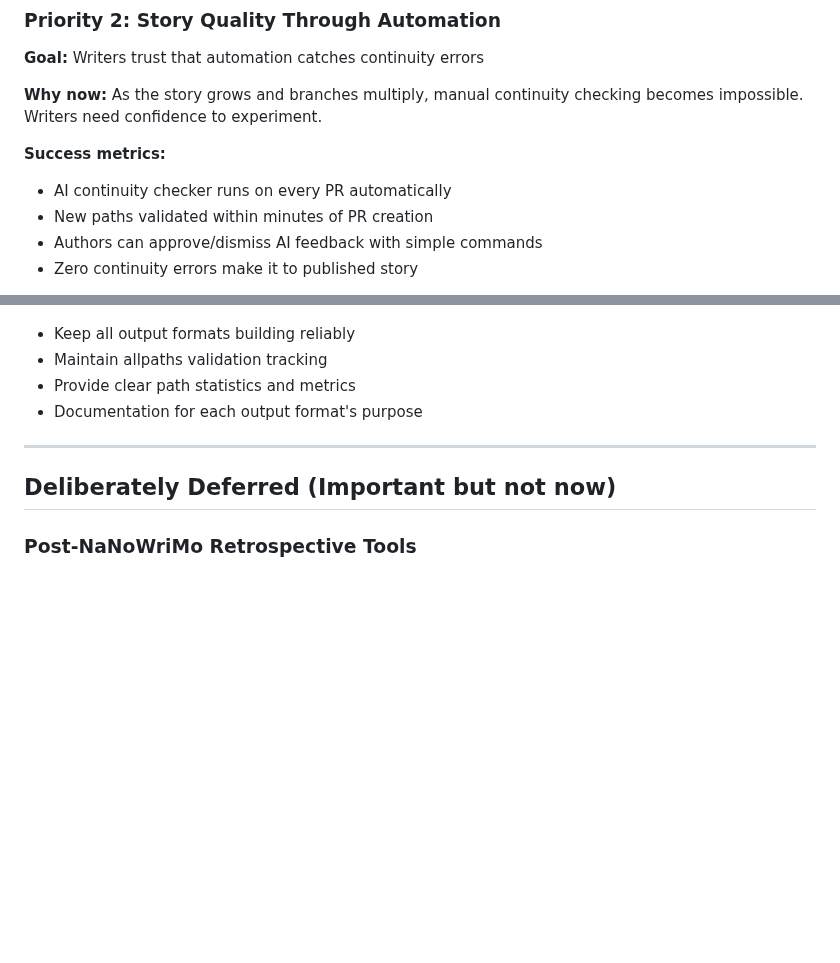
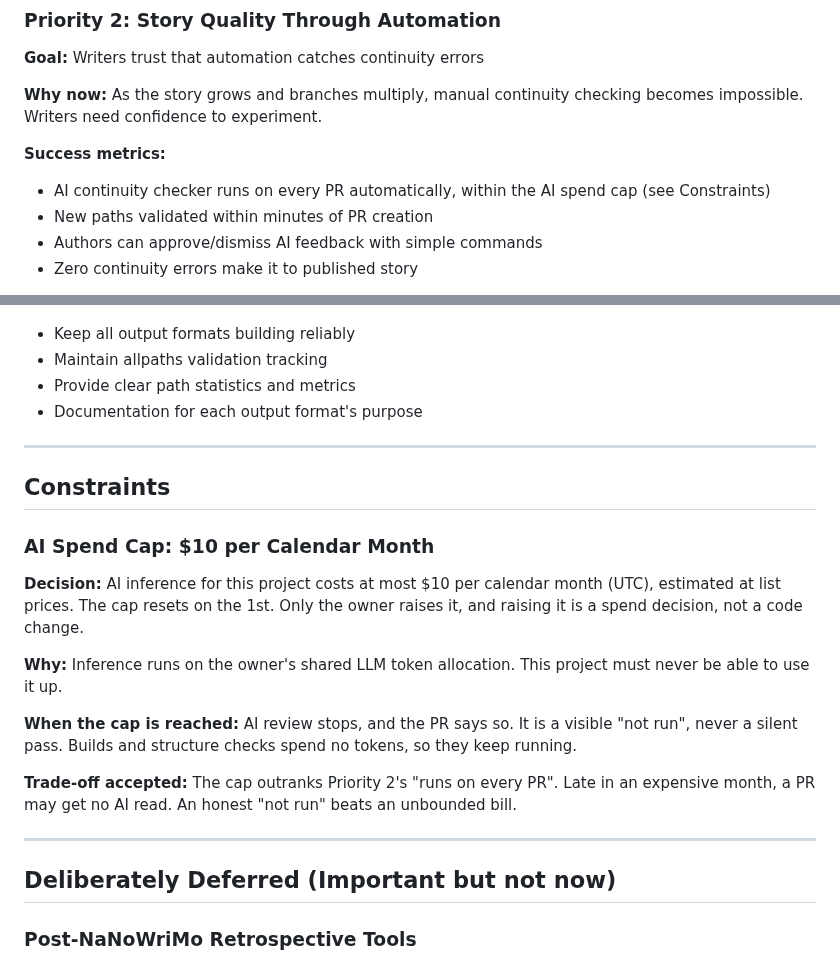
Before and after one commit to michaelansel/NaNoWriMo2025, a Markdown page: PRIORITIES.md, 2 parts joined by grey strips. Rendered like a GitHub page; blank space fills up the shorter version.

Commit message:
docs: cap AI inference spend at $10 per calendar month
The owner's decision: this project must never use up the shared LLM
token allocation. Reaching the cap stops AI review with a visible
"not run"; builds and structure checks keep running.

Co-Authored-By: Claude Opus 5.5 <noreply@anthropic.com>
Claude-Session: https://claude.ai/code/session_018EKetw1SB2gqdRhwAymbcy

```diff
--- a/PRIORITIES.md
+++ b/PRIORITIES.md
@@ -31,7 +31,7 @@ Stack-ranked priorities for the NaNoWriMo2025 project. Higher priorities get res
 **Why now:** As the story grows and branches multiply, manual continuity checking becomes impossible. Writers need confidence to experiment.
 
 **Success metrics:**
-- AI continuity checker runs on every PR automatically
+- AI continuity checker runs on every PR automatically, within the AI spend cap (see Constraints)
 - New paths validated within minutes of PR creation
 - Authors can approve/dismiss AI feedback with simple commands
 - Zero continuity errors make it to published story
@@ -107,6 +107,20 @@ Trade-off Accepted:
 
 ---
 
+## Constraints
+
+### AI Spend Cap: $10 per Calendar Month
+
+**Decision:** AI inference for this project costs at most $10 per calendar month (UTC), estimated at list prices. The cap resets on the 1st. Only the owner raises it, and raising it is a spend decision, not a code change.
+
+**Why:** Inference runs on the owner's shared LLM token allocation. This project must never be able to use it up.
+
+**When the cap is reached:** AI review stops, and the PR says so. It is a visible "not run", never a silent pass. Builds and structure checks spend no tokens, so they keep running.
+
+**Trade-off accepted:** The cap outranks Priority 2's "runs on every PR". Late in an expensive month, a PR may get no AI read. An honest "not run" beats an unbounded bill.
+
+---
+
 ## Deliberately Deferred (Important but not now)
 
 ### Post-NaNoWriMo Retrospective Tools
```
